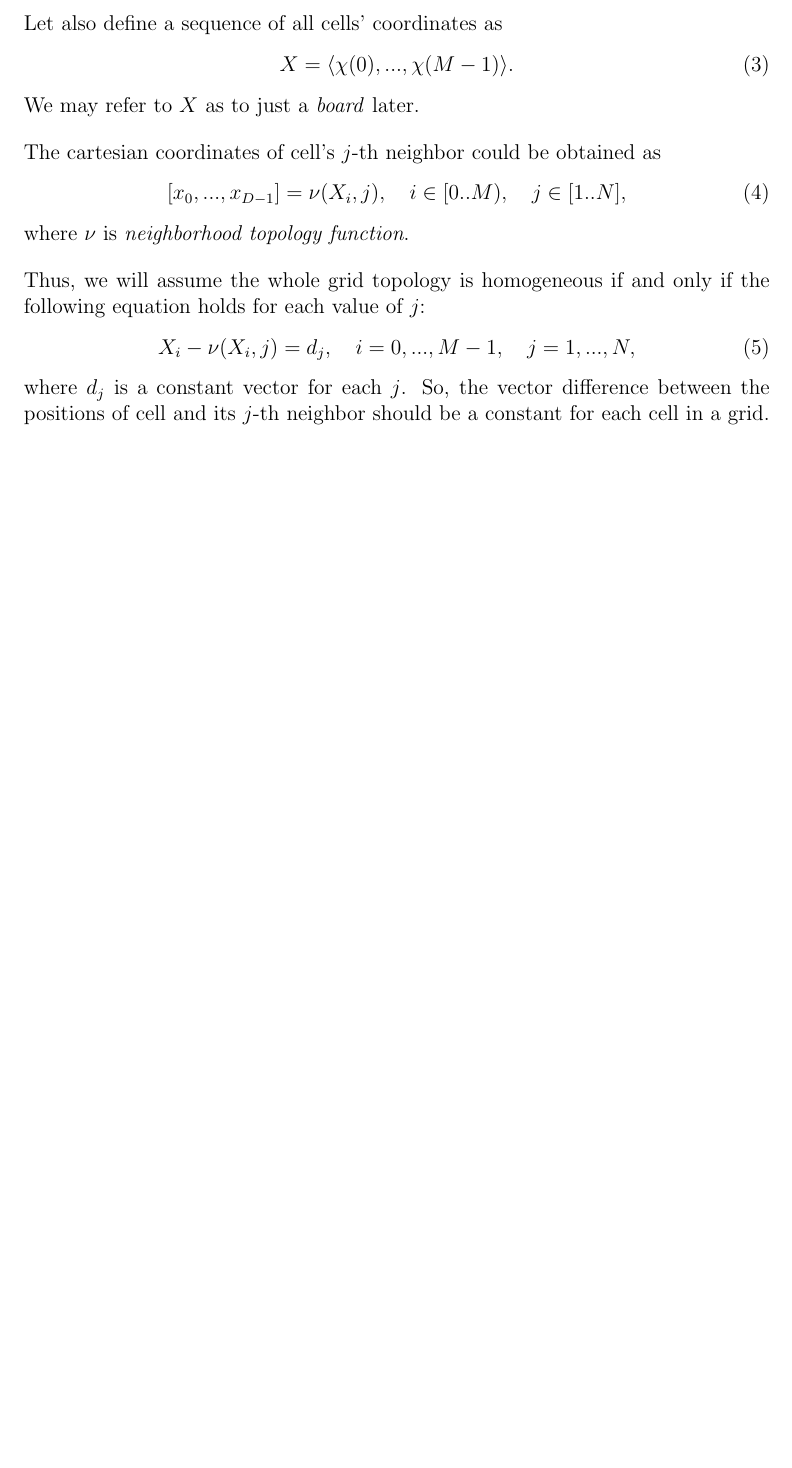
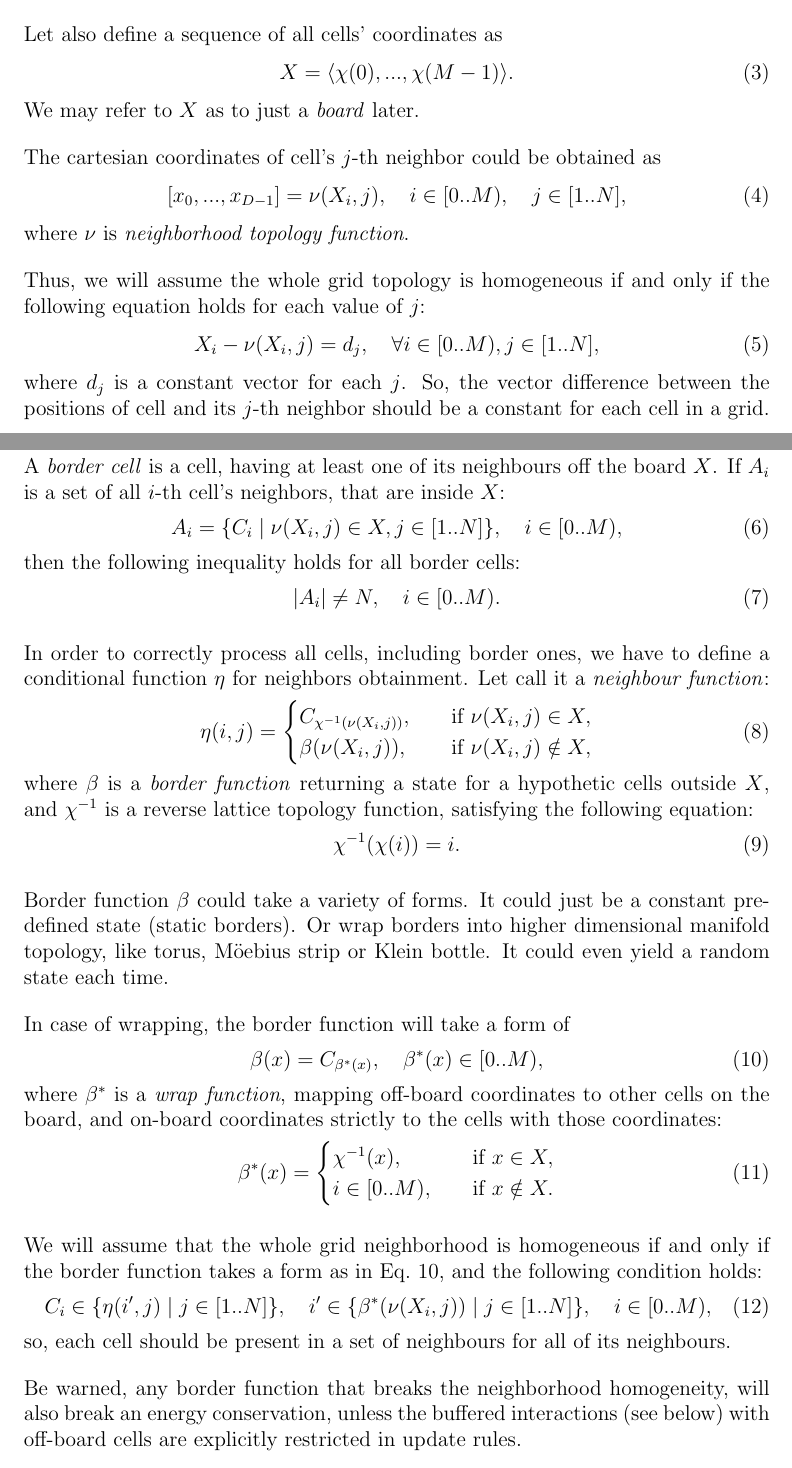
Before and after one commit to a5kin/artipixoids, a LaTeX document (docs/concept/artipixoids_concept.tex): part of page 6 of 6 before the commit and two parts of pages 8 and 9 of 10 after it, the two joined at a grey line, cut so that both start at the same text, the shorter picture padded with empty space. Compiled offline with pdfLaTeX.

Commit message:
Concept is further ported to LaTeX.

```diff
--- a/docs/concept/artipixoids_concept.tex
+++ b/docs/concept/artipixoids_concept.tex
@@ -1,4 +1,4 @@
-\documentclass[a4paper,12pt,UTF8]{article}
+\documentclass[a4paper,12pt,draft,UTF8]{article}
 \usepackage{amsmath}
 \usepackage{amssymb}
 \usepackage{graphicx}
@@ -8,6 +8,8 @@
 
 \title{\bf Artipixoids!\\\large The Concept (draft)}
 \author{by Andrey Zamaraev\\a5kin@github.com}
+\setlength{\parindent}{0ex}
+\setlength{\parskip}{1em}
 
 \begin{document}
 
@@ -142,13 +147,60 @@
 
     The cartesian coordinates of cell's $j$-th neighbor could be obtained as
     \begin{equation}
-    [ x_0, ..., x_{D - 1} ] = \nu(X_i, j), \quad i \in [0 .. M), \quad j \in [1 .. N],
+      [ x_0, ..., x_{D - 1} ] = \nu(X_i, j), \quad i \in {[0 .. M)}, \quad j \in {[1 .. N]},
     \end{equation}
     where $\nu$ is \textit{neighborhood topology function}.
 
     Thus, we will assume the whole grid topology is homogeneous if and only if the following equation holds for each value of $j$:
     \begin{equation}
-    X_i - \nu(X_i, j) = d_j, \quad i = 0, ..., M - 1, \quad j = 1, ..., N,
+      X_i - \nu(X_i, j) = d_j, \quad \forall i \in {[0 .. M)}, j \in [1 .. N],
     \end{equation}
     where $d_j$ is a constant vector for each $j$. So, the vector difference between the positions of cell and its $j$-th neighbor should be a constant for each cell in a grid.
 
+  \subsection {Border Effects}
+
+    A \textit{border cell} is a cell, having at least one of its neighbours off the board $X$. If $A_i$ is a set of all $i$-th cell's neighbors, that are inside $X$:
+    \begin{equation}
+      A_i = \{ C_i \mid \nu(X_i, j) \in X, j \in [1 .. N] \}, \quad i \in {[0 .. M)},
+    \end{equation}
+    then the following inequality holds for all border cells:
+    \begin{equation}
+      | A_i | \neq N, \quad i \in [0 .. M).
+    \end{equation}
+
+    In order to correctly process all cells, including border ones, we have to define a conditional function $\eta$ for neighbors obtainment. Let call it a \textit{neighbour function}:
+    \begin{equation}
+      \eta(i, j) =
+      \begin{cases}
+        C_{\chi^{-1}(\nu(X_i, j))}, & \quad \text{if } \nu(X_i, j) \in X,\\
+        \beta(\nu(X_i, j)), & \quad \text{if } \nu(X_i, j) \notin X,
+      \end{cases}
+    \end{equation}
+    where $\beta$ is a \textit{border function} returning a state for a hypothetic cells outside $X$, and $\chi^{-1}$ is a reverse lattice topology function, satisfying the following equation:
+    \begin{equation}
+      \chi^{-1}(\chi(i)) = i.
+    \end{equation}
+
+    Border function $\beta$ could take a variety of forms. It could just be a constant pre-defined state (static borders). Or wrap borders into higher dimensional manifold topology, like torus, Möebius strip or Klein bottle. It could even yield a random state each time.
+
+    In case of wrapping, the border function will take a form of
+    \begin{equation}
+      \label{eq:border-function-wrapping}
+      \beta(x) = C_{\beta^*(x)}, \quad \beta^*(x) \in {[0 .. M)},
+    \end{equation}
+    where $\beta^*$ is a \textit{wrap function}, mapping off-board coordinates to other cells on the board, and on-board coordinates strictly to the cells with those coordinates:
+    \begin{equation}
+      \beta^*(x) =
+      \begin{cases}
+        \chi^{-1}(x), & \quad \text{if } x \in X,\\
+        i \in {[0 .. M)}, & \quad \text{if } x \notin X.
+      \end{cases}
+    \end{equation}
+
+    We will assume that the whole grid neighborhood is homogeneous if and only if the border function takes a form as in Eq.~\ref{eq:border-function-wrapping}, and the following condition holds:
+    \begin{equation}
+      C_i \in \{ \eta(i', j) \mid j \in {[1 .. N]} \}, \quad i' \in \{ \beta^*(\nu(X_i, j)) \mid j \in {[1 .. N]} \}, \quad i \in {[0 .. M)},
+    \end{equation}
+    so, each cell should be present in a set of neighbours for all of its neighbours.
+
+    Be warned, any border function that breaks the neighborhood homogeneity, will also break an energy conservation, unless the buffered interactions (see below) with off-board cells are explicitly restricted in update rules.
```
Also changed, not shown: docs/concept/artipixoids_concept.pdf, docs/concept/artipixoids_concept.tex (36 more changed lines). Lines whose indentation alone changed are shown as unchanged.
